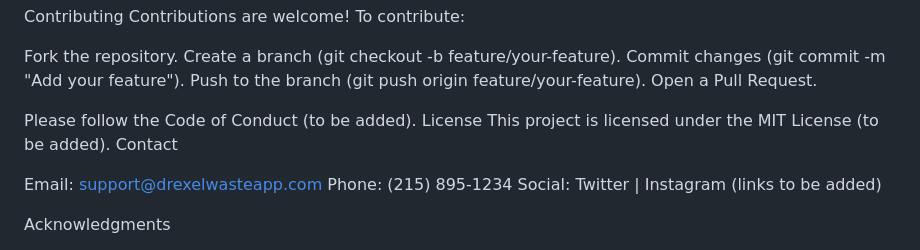
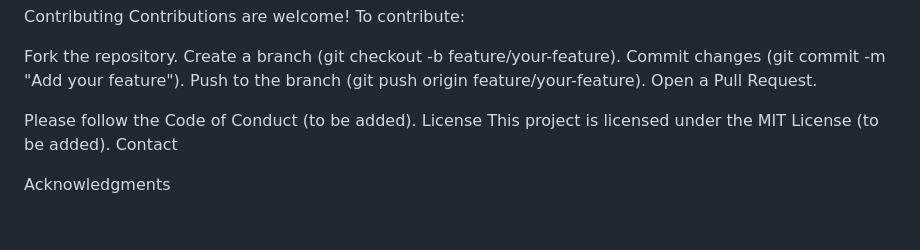
Before and after one commit to thureinlinn-gif/EcoDragon-Quest, a Markdown page: README.md, the part around the change. GitHub-like rendering; blank space fills up the shorter version.

```diff
--- a/README.md
+++ b/README.md
@@ -110,10 +110,6 @@ License
 This project is licensed under the MIT License (to be added).
 Contact
 
-Email: support@drexelwasteapp.com
-Phone: (215) 895-1234
-Social: Twitter | Instagram (links to be added)
-
 Acknowledgments
 
 Drexel University: Inspiration for addressing campus waste and health.
```
